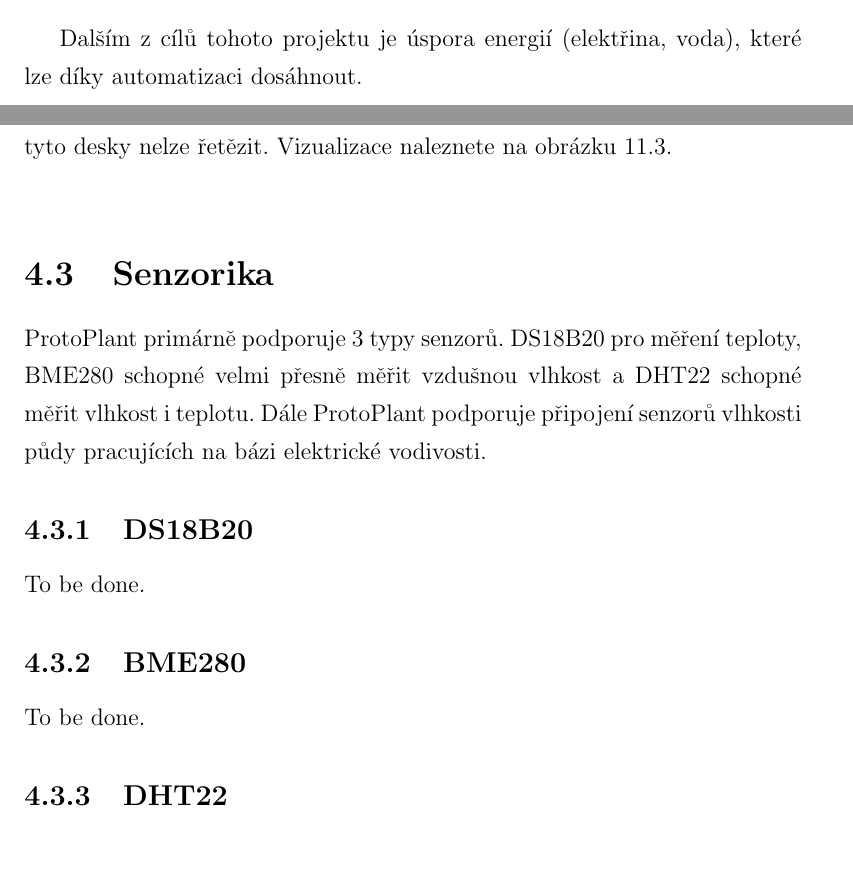
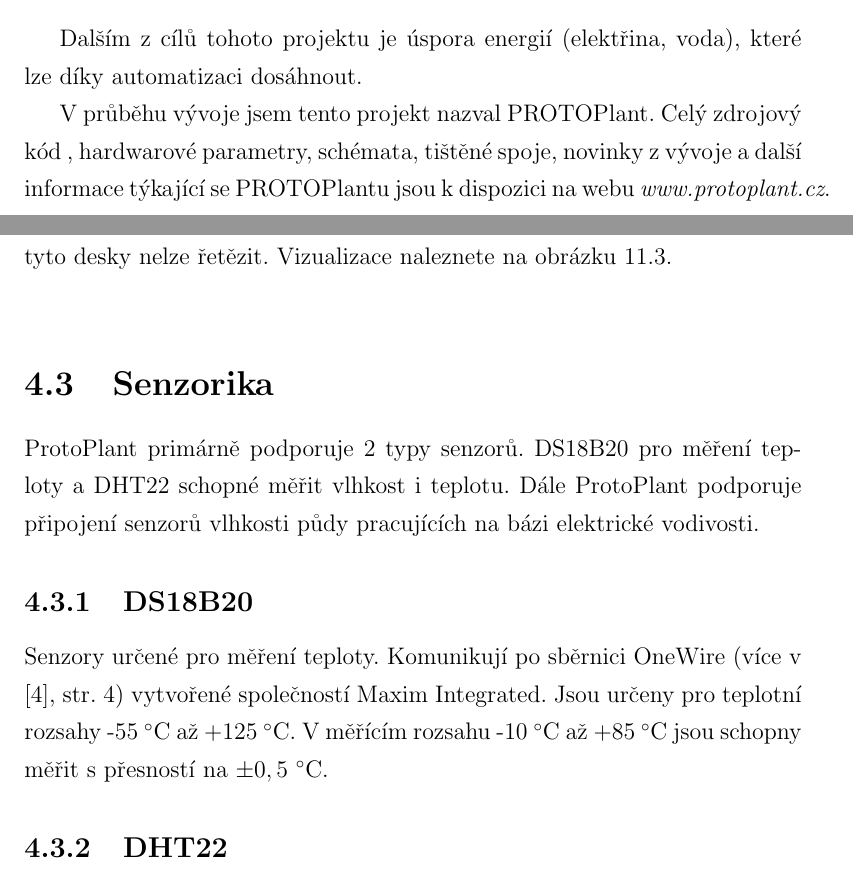
Before and after one commit to Hellpetros/SOC-2020-TEXT, a LaTeX thesis (text.tex, which reads CHAPTERS/HARDWARE.tex, CHAPTERS/UVOD.tex): two parts of pages 8 and 20 of 41, joined at a grey line, cut so that both start at the same text. Compiled offline with pdfLaTeX.

Commit message:
Add notice about PROTOPlant website to UVOD; add text to DS18B20 subsection

```diff
--- a/CHAPTERS/HARDWARE.tex
+++ b/CHAPTERS/HARDWARE.tex
@@ -240,17 +240,20 @@
 Vizualizace naleznete na obrázku \ref{fig:PPSB-TH_VISUAL}.\newline
 
 \section{Senzorika}
-ProtoPlant primárně podporuje 3 typy senzorů.
-DS18B20 pro měření teploty, BME280 schopné velmi přesně měřit vzdušnou vlhkost a DHT22 schopné měřit vlhkost i teplotu.
+ProtoPlant primárně podporuje 2 typy senzorů.
+DS18B20 pro měření teploty a DHT22 schopné měřit vlhkost i teplotu.
 Dále ProtoPlant podporuje připojení senzorů vlhkosti půdy pracujících na bázi elektrické vodivosti.
 
 \subsection{DS18B20}
 \label{sec:DS18B20}
-To be done.
+Senzory určené pro měření teploty.
+Komunikují po sběrnici OneWire (více v \cite{DS18B20}, str. 4) vytvořené společností Maxim Integrated.
+Jsou určeny pro teplotní rozsahy -55~\degree C až +125~\degree C.
+V měřícím rozsahu -10~\degree C až +85~\degree C jsou schopny měřit s přesností na $\pm0,5$~\degree C.
 
-\subsection{BME280}
-\label{sec:BME280}
-To be done.
+%\subsection{BME280}
+%\label{sec:BME280}
+%To be done.
 
 \subsection{DHT22}
 \label{sec:DHT22}
--- a/CHAPTERS/UVOD.tex
+++ b/CHAPTERS/UVOD.tex
@@ -16,4 +16,6 @@
 
 Dalším z cílů tohoto projektu je úspora energií (elektřina, voda), které lze díky automatizaci dosáhnout.
 
+V průběhu vývoje jsem tento projekt nazval PROTOPlant.
+Celý zdrojový kód , hardwarové parametry, schémata, tištěné spoje, novinky z vývoje a další informace týkající se PROTOPlantu jsou k dispozici na webu \textit{www.protoplant.cz}.
 \newpage
```
Also changed, not shown: README.md, text.pdf, 1 other file.
